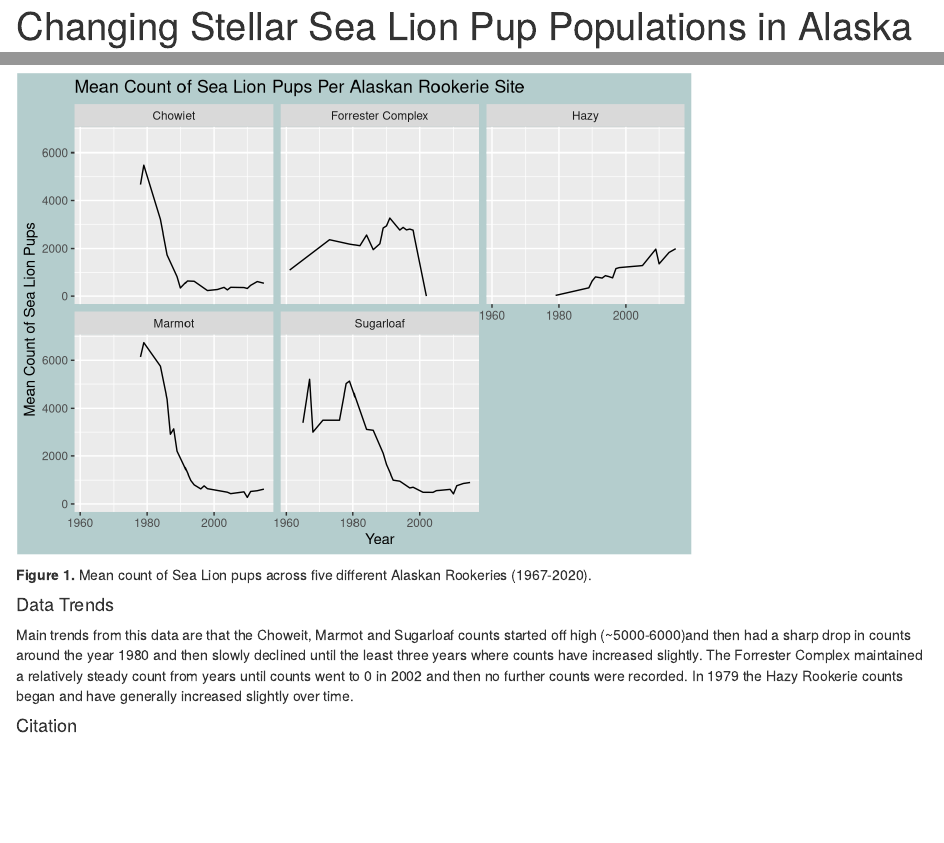
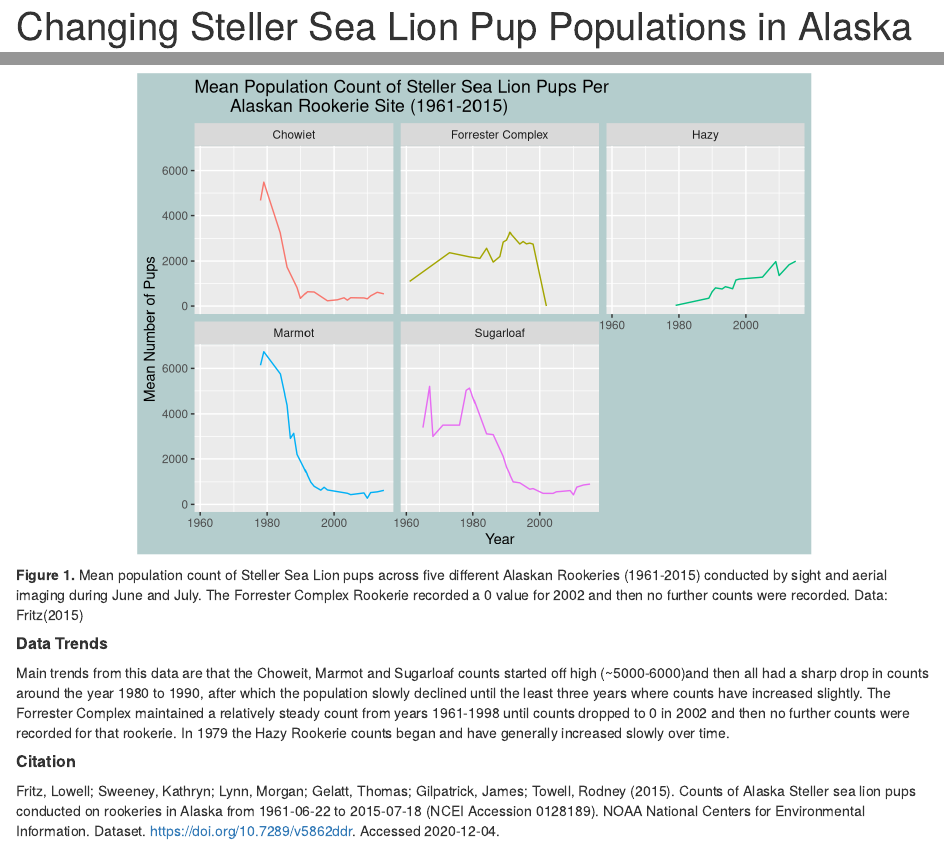
Before and after one commit to jennawisniewski/jenna-wisniewski-206-final, an R Markdown document (task_code/wisniewski_pups.Rmd): the page in a window 1100 px wide, from its top, and a second part further down, joined at a grey line. Rendered offline with R 4.5, knitr and Pandoc, with nearby package versions.

Commit message:
final commit task 2

````diff
--- a/task_code/wisniewski_pups.Rmd
+++ b/task_code/wisniewski_pups.Rmd
@@ -1,5 +1,5 @@
 ---
-title: "Changing Stellar Sea Lion Pup Populations in Alaska Rookeries"
+title: "Changing Steller Sea Lion Pup Populations in Alaska Rookeries"
 author: "Jenna Wisniewski"
 date: "12/11/2020"
 output: html_document
@@ -41,24 +41,26 @@ steller_counts <- new_steller %>%
   rename(steller_pups = mean_pup_count)
 ```
 
-#### Sea Lion Pup Count Visualization
-```{r}
+##### **Sea Lion Pup Count Visualization**
+```{r, fig.align = "center"}
 ## Create a ggplot that visualizes Steller pup population estimates over time for the five sites
 ##start with a line graph
 ggplot(data = steller_counts, aes(x=Year, y = steller_pups)) +
-  geom_line()+
+  geom_line(aes(color = sitename),show.legend = FALSE)+
 ##use facet wrap to show the counts by each site
   facet_wrap(~ sitename)+
 ##add axis labels and graph titles
-  labs(x = "Year", y = "Mean Count of Sea Lion Pups", title = "Mean Count of Sea Lion Pups Per Alaskan Rookerie Site")+
+  labs(x = "Year", y = "Mean Number of Pups", title = "Mean Population Count of Steller Sea Lion Pups Per
+       Alaskan Rookerie Site (1961-2015)")+
 ##create a background color for the graph on the axis
   theme(plot.background = element_rect(fill = "lightcyan3"))
 ```
 
 
-**Figure 1.** Mean count of Sea Lion pups across five different Alaskan Rookeries (1967-2020).
+**Figure 1.** Mean population count of Steller Sea Lion pups across five different Alaskan Rookeries (1961-2015) conducted by sight and aerial imaging during June and July. The Forrester Complex Rookerie recorded a 0 value for 2002 and then no further counts were recorded. Data: Fritz(2015)
 
-#### Data Trends
-Main trends from this data are that the Choweit, Marmot and Sugarloaf counts started off high (~5000-6000)and then had a sharp drop in counts around the year 1980 and then slowly declined until the least three years where counts have increased slightly. The Forrester Complex maintained a relatively steady count from years    until counts went to 0 in 2002 and then no further counts were recorded. In 1979 the Hazy Rookerie counts began and have generally increased slightly over time.
+##### **Data Trends**
+Main trends from this data are that the Choweit, Marmot and Sugarloaf counts started off high (~5000-6000)and then all had a sharp drop in counts around the year 1980 to 1990, after which the population slowly declined until the least three years where counts have increased slightly. The Forrester Complex maintained a relatively steady count from years 1961-1998 until counts dropped to 0 in 2002 and then no further counts were recorded for that rookerie. In 1979 the Hazy Rookerie counts began and have generally increased slowly over time.
 
-#### Citation
+##### **Citation**
+Fritz, Lowell; Sweeney, Kathryn; Lynn, Morgan; Gelatt, Thomas; Gilpatrick, James; Towell, Rodney (2015). Counts of Alaska Steller sea lion pups conducted on rookeries in Alaska from 1961-06-22 to 2015-07-18 (NCEI Accession 0128189). NOAA National Centers for Environmental Information. Dataset. https://doi.org/10.7289/v5862ddr. Accessed 2020-12-04.
````
Also changed, not shown: task_code/wisniewski_pups.html.
